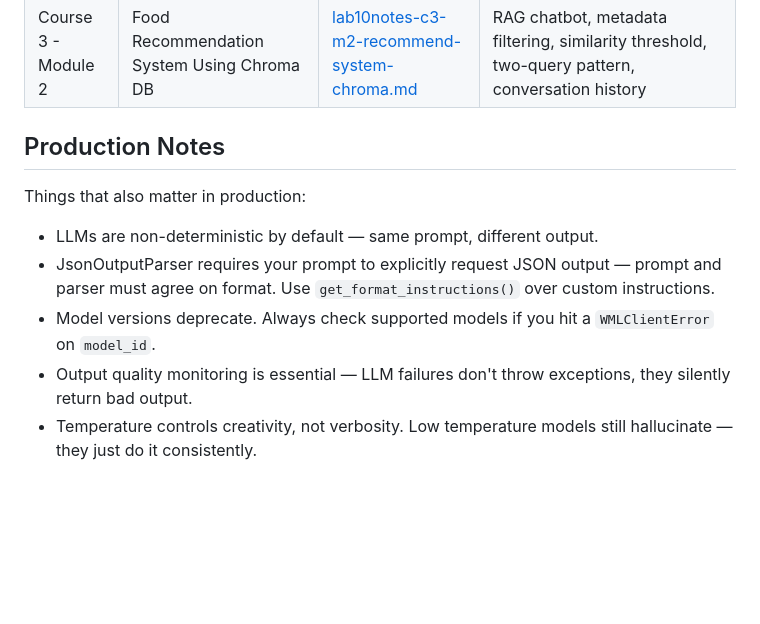
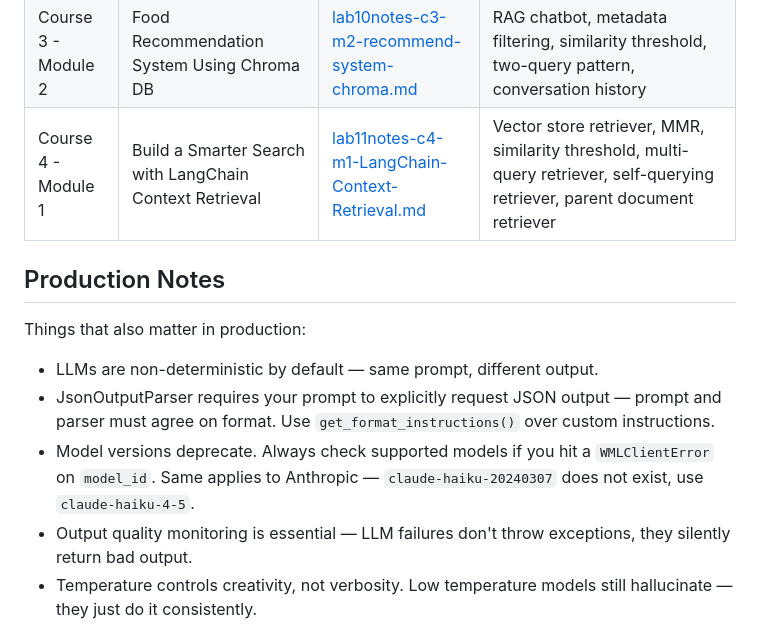
Before and after one commit to DanielFulham/ai-learning, a Markdown page: README.md, the part around one of its changes. Drawn GitHub-style; blank space fills up the shorter version.

```diff
--- a/README.md
+++ b/README.md
@@ -32,6 +32,7 @@ Working through the IBM RAG and Agentic AI Professional Certificate as part of m
 | Course 3 - Module 1 | Similarity Search on Text Using Chroma DB and Python | [lab8notes-c3-m1-similarity-search-chroma.md](lab8notes-c3-m1-similarity-search-chroma.md) | Direct ChromaDB client, HNSW cosine config, multi-query batching, nested results iteration |
 | Course 3 - Module 2 | Similarity Search on Employee Records using Python and Chroma DB | [lab9notes-c3-m2-employee-similarity-search.md](lab9notes-c3-m2-employee-similarity-search.md) | Structured data serialisation, dual-layer pattern, combined search, Onion architecture |
 | Course 3 - Module 2 | Food Recommendation System Using Chroma DB | [lab10notes-c3-m2-recommend-system-chroma.md](lab10notes-c3-m2-recommend-system-chroma.md) | RAG chatbot, metadata filtering, similarity threshold, two-query pattern, conversation history |
+| Course 4 - Module 1 | Build a Smarter Search with LangChain Context Retrieval | [lab11notes-c4-m1-LangChain-Context-Retrieval.md](lab11notes-c4-m1-LangChain-Context-Retrieval.md) | Vector store retriever, MMR, similarity threshold, multi-query retriever, self-querying retriever, parent document retriever |
 
 
 ## Production Notes
@@ -40,7 +41,7 @@ Things that also matter in production:
 
 - LLMs are non-deterministic by default — same prompt, different output.
 - JsonOutputParser requires your prompt to explicitly request JSON output — prompt and parser must agree on format. Use `get_format_instructions()` over custom instructions.
-- Model versions deprecate. Always check supported models if you hit a `WMLClientError` on `model_id`.
+- Model versions deprecate. Always check supported models if you hit a `WMLClientError` on `model_id`. Same applies to Anthropic — `claude-haiku-20240307` does not exist, use `claude-haiku-4-5`.
 - Output quality monitoring is essential — LLM failures don't throw exceptions, they silently return bad output.
 - Temperature controls creativity, not verbosity. Low temperature models still hallucinate — they just do it consistently.
 - Retrieval quality determines LLM output quality. The model has no way to know if the context it received is wrong.
```
Also changed, not shown: other parts of README.md (+16 -2 lines), lab11notes-c4-m1-LangChain-Context-Retrieval.md (added, +430 -0 lines).
